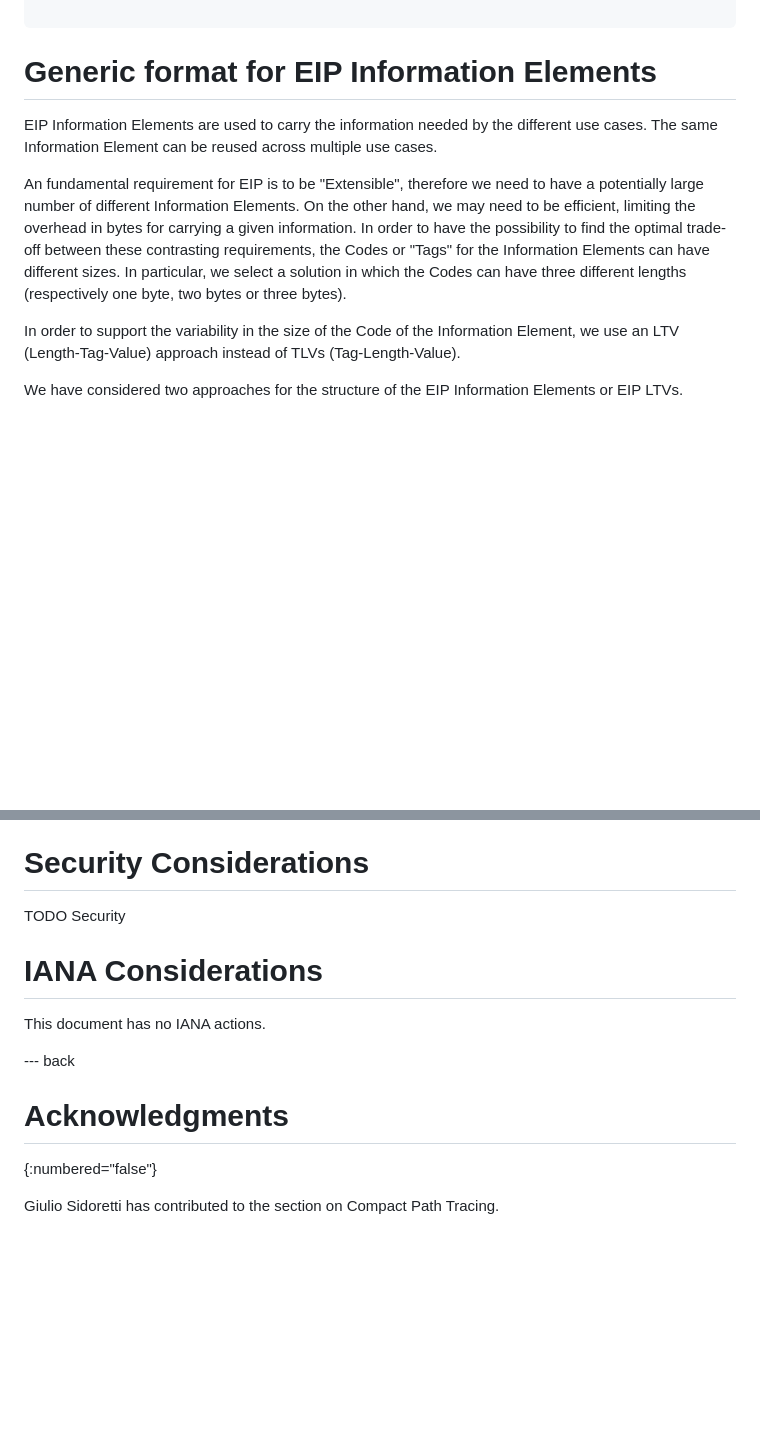
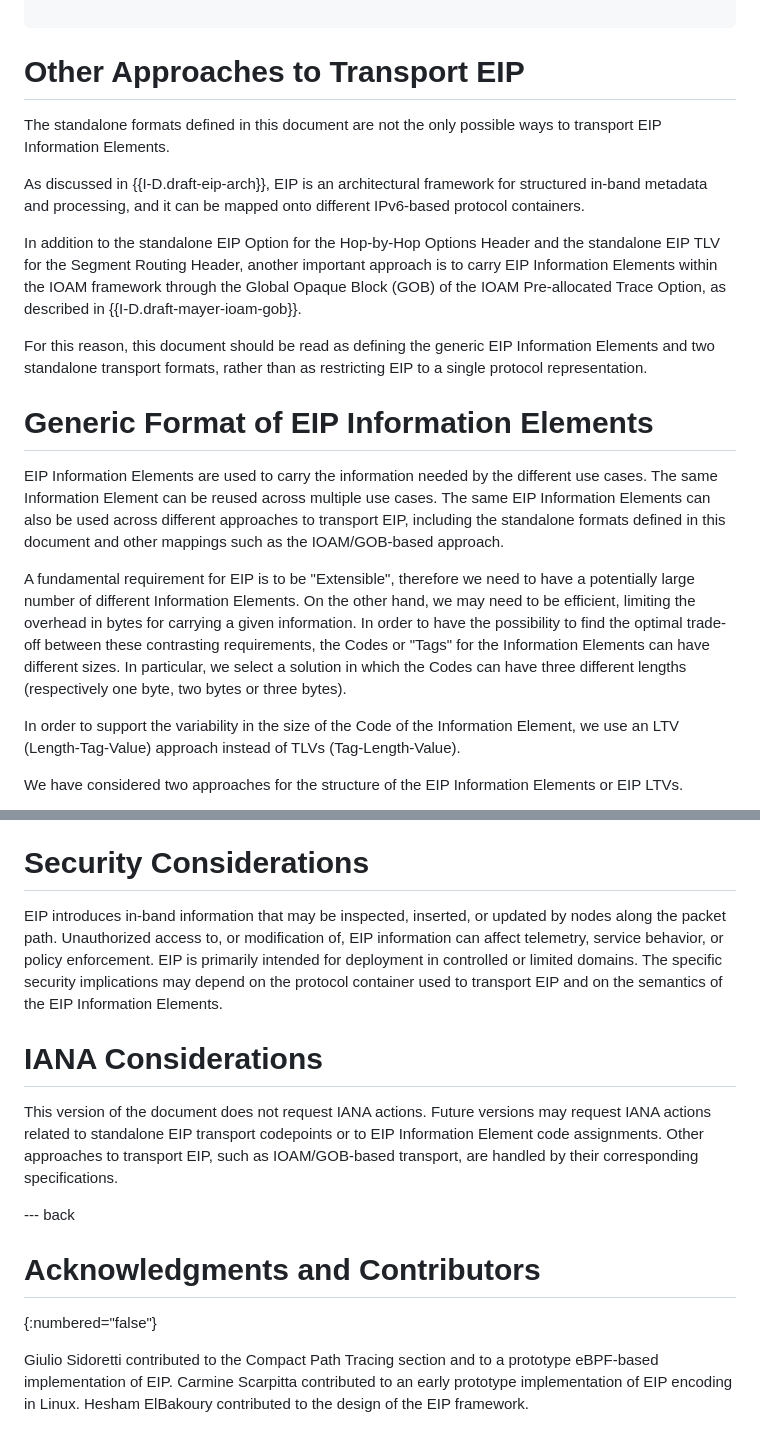
Before and after one commit to eip-home/eip-headers, a Markdown page: draft-eip-headers-definitions.md, 2 parts joined by grey strips. Drawn GitHub-style; blank space fills up the shorter version.

```diff
--- a/draft-eip-headers-definitions.md
+++ b/draft-eip-headers-definitions.md
@@ -215,12 +227,36 @@ The EIP TLV for SRH will carry a set of EIP Information Elements as shown hereaf
 ~~~
 
 
-# Generic format for EIP Information Elements
+# Other Approaches to Transport EIP
+
+The standalone formats defined in this document are not the only
+possible ways to transport EIP Information Elements.
+
+As discussed in {{I-D.draft-eip-arch}}, EIP is an architectural
+framework for structured in-band metadata and processing, and it can be
+mapped onto different IPv6-based protocol containers.
+
+In addition to the standalone EIP Option for the Hop-by-Hop Options
+Header and the standalone EIP TLV for the Segment Routing Header,
+another important approach is to carry EIP Information Elements within
+the IOAM framework through the Global Opaque Block (GOB) of the IOAM
+Pre-allocated Trace Option, as described in {{I-D.draft-mayer-ioam-gob}}.
+
+For this reason, this document should be read as defining the generic
+EIP Information Elements and two standalone transport formats, rather
+than as restricting EIP to a single protocol representation.
+
+
+# Generic Format of EIP Information Elements
 
 EIP Information Elements are used to carry the information needed by the different use cases.
 The same Information Element can be reused across multiple use cases.
+The same EIP Information Elements can also be used across different
+approaches to transport EIP, including the standalone formats defined
+in this document and other mappings such as the IOAM/GOB-based
+approach.
 
-An fundamental requirement for EIP is to be "Extensible", therefore we need to have a potentially large number of different Information Elements. On the other hand, we may need to be efficient, limiting the overhead in bytes for carrying a given information. In order to have the possibility to find the optimal trade-off between these contrasting requirements, the Codes or "Tags" for the Information Elements can have different sizes. In particular, we select a solution in which the Codes can have three different lengths (respectively one byte, two bytes or three bytes).
+A fundamental requirement for EIP is to be "Extensible", therefore we need to have a potentially large number of different Information Elements. On the other hand, we may need to be efficient, limiting the overhead in bytes for carrying a given information. In order to have the possibility to find the optimal trade-off between these contrasting requirements, the Codes or "Tags" for the Information Elements can have different sizes. In particular, we select a solution in which the Codes can have three different lengths (respectively one byte, two bytes or three bytes).
 
 In order to support the variability in the size of the Code of the Information Element, we use an LTV (Length-Tag-Value) approach instead of TLVs (Tag-Length-Value).
 
@@ -806,17 +842,30 @@ The detailed description of the remaining fields and of the other formats, for t
 
 # Security Considerations
 
-TODO Security
+EIP introduces in-band information that may be inspected, inserted, or
+updated by nodes along the packet path. Unauthorized access to, or
+modification of, EIP information can affect telemetry, service
+behavior, or policy enforcement. EIP is primarily intended for
+deployment in controlled or limited domains. The specific security
+implications may depend on the protocol container used to transport
+EIP and on the semantics of the EIP Information Elements.
 
 
 # IANA Considerations
 
-This document has no IANA actions.
+This version of the document does not request IANA actions. Future
+versions may request IANA actions related to standalone EIP transport
+codepoints or to EIP Information Element code assignments. Other
+approaches to transport EIP, such as IOAM/GOB-based transport, are
+handled by their corresponding specifications.
 
 
 --- back
 
-# Acknowledgments
+# Acknowledgments and Contributors
 {:numbered="false"}
 
-Giulio Sidoretti has contributed to the section on Compact Path Tracing.
+Giulio Sidoretti contributed to the Compact Path Tracing section and to
+a prototype eBPF-based implementation of EIP. Carmine Scarpitta
+contributed to an early prototype implementation of EIP encoding in
+Linux. Hesham ElBakoury contributed to the design of the EIP framework.
```
Also changed, not shown: other parts of draft-eip-headers-definitions.md (+32 -20 lines).
